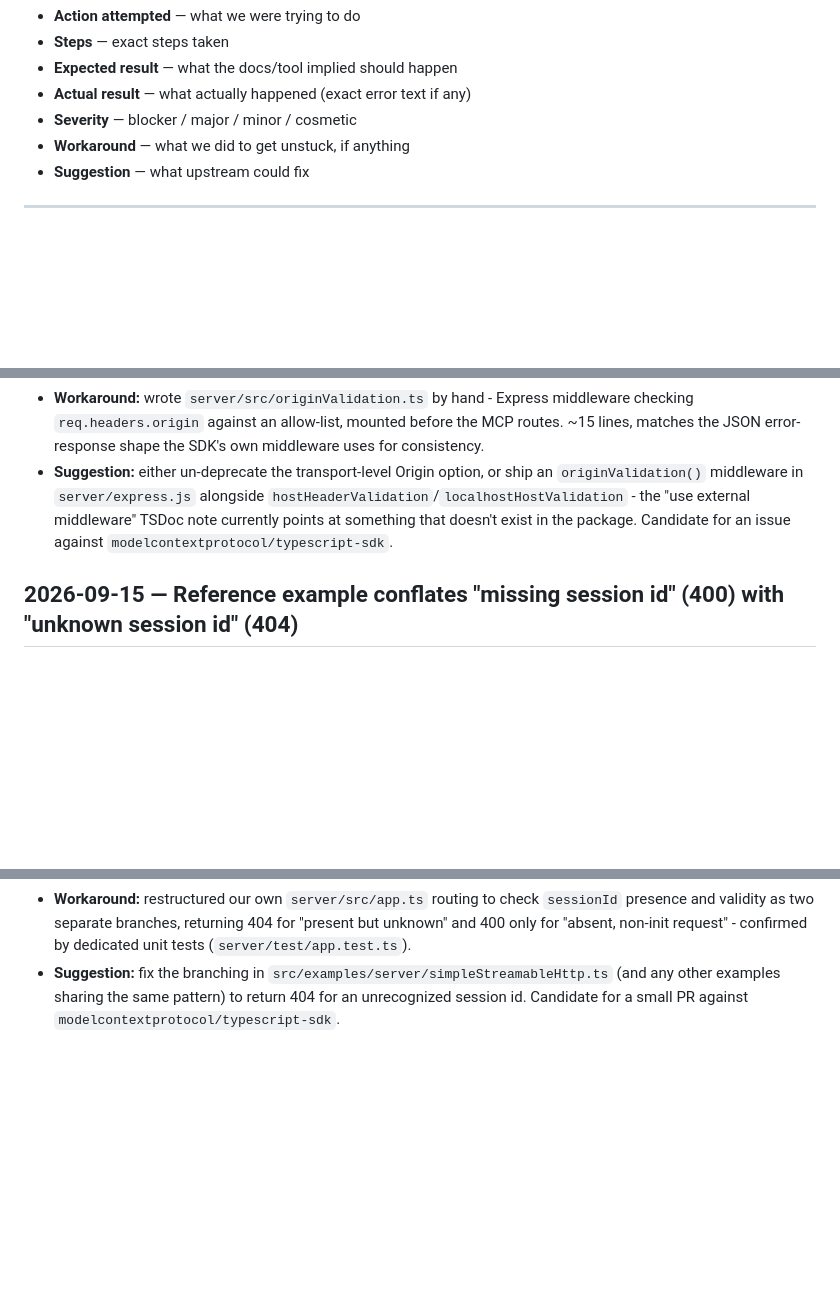
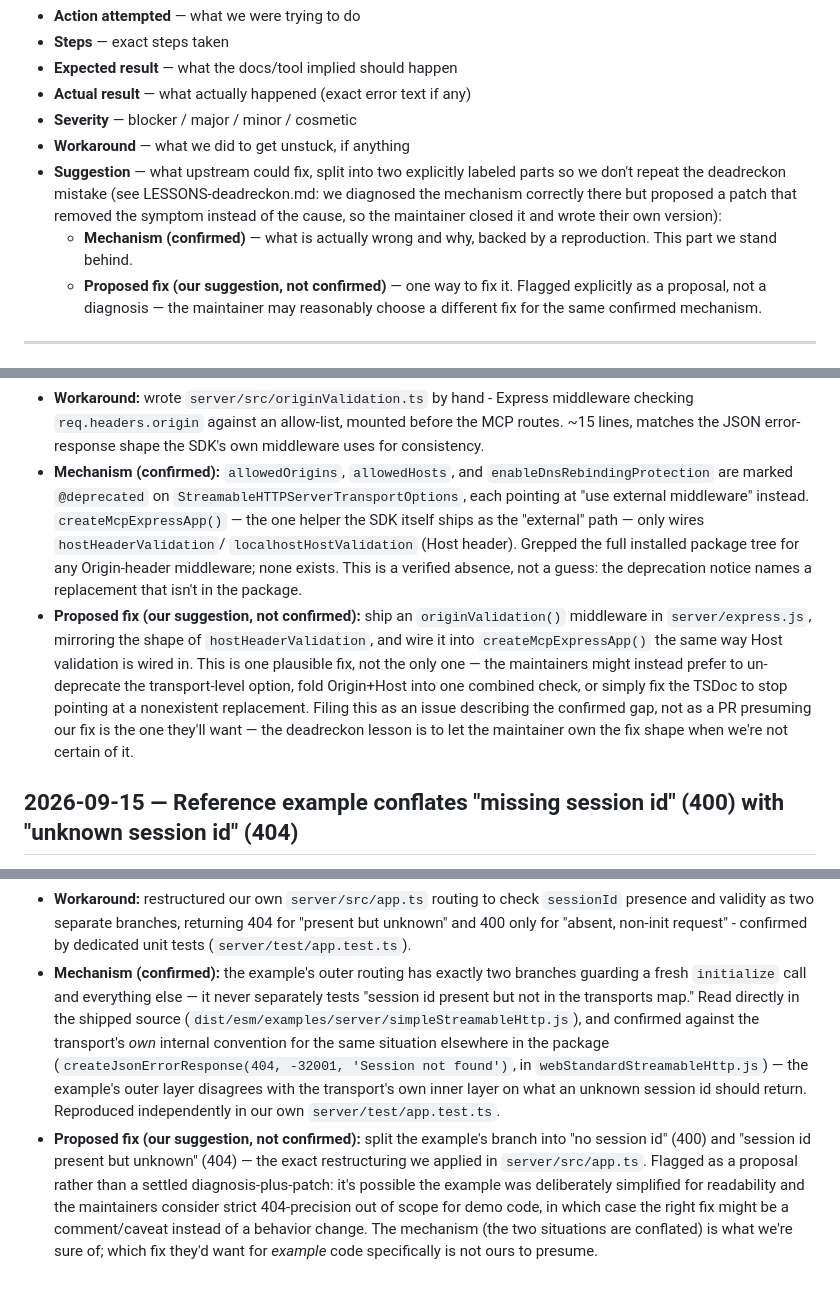
Before and after one commit to AnubisCrypto666/last-shift-mcp, a Markdown page: FRICTION-LOG.md, 3 parts joined by grey strips. Rendered like a GitHub page; blank space fills up the shorter version.

Commit message:
Split friction log entries into confirmed mechanism vs. proposed fix
Lesson from LESSONS-deadreckon.md: at deadreckon we diagnosed a mechanism
correctly but proposed a patch that removed the symptom instead of the
cause, so the maintainer closed it and wrote their own version. Both
existing entries now separate what we're certain of (the mechanism, with
reproduction) from what we're merely suggesting (one possible fix, flagged
as ours to propose, not the maintainer's to accept as-is).

Co-Authored-By: Claude Sonnet 5 <noreply@anthropic.com>
Claude-Session: https://claude.ai/code/session_01Y259pFCvMpPFcuN3EKKCZi

```diff
--- a/FRICTION-LOG.md
+++ b/FRICTION-LOG.md
@@ -11,7 +11,16 @@ Each entry:
 - **Actual result** — what actually happened (exact error text if any)
 - **Severity** — blocker / major / minor / cosmetic
 - **Workaround** — what we did to get unstuck, if anything
-- **Suggestion** — what upstream could fix
+- **Suggestion** — what upstream could fix, split into two explicitly labeled
+  parts so we don't repeat the deadreckon mistake (see
+  LESSONS-deadreckon.md: we diagnosed the mechanism correctly there but
+  proposed a patch that removed the symptom instead of the cause, so the
+  maintainer closed it and wrote their own version):
+  - **Mechanism (confirmed)** — what is actually wrong and why, backed by a
+    reproduction. This part we stand behind.
+  - **Proposed fix (our suggestion, not confirmed)** — one way to fix it.
+    Flagged explicitly as a proposal, not a diagnosis — the maintainer may
+    reasonably choose a different fix for the same confirmed mechanism.
 
 ---
 
@@ -45,11 +54,25 @@ Each entry:
   middleware checking `req.headers.origin` against an allow-list, mounted
   before the MCP routes. ~15 lines, matches the JSON error-response shape
   the SDK's own middleware uses for consistency.
-- **Suggestion:** either un-deprecate the transport-level Origin option, or
-  ship an `originValidation()` middleware in `server/express.js` alongside
-  `hostHeaderValidation`/`localhostHostValidation` - the "use external
-  middleware" TSDoc note currently points at something that doesn't exist in
-  the package. Candidate for an issue against `modelcontextprotocol/typescript-sdk`.
+- **Mechanism (confirmed):** `allowedOrigins`, `allowedHosts`, and
+  `enableDnsRebindingProtection` are marked `@deprecated` on
+  `StreamableHTTPServerTransportOptions`, each pointing at "use external
+  middleware" instead. `createMcpExpressApp()` — the one helper the SDK
+  itself ships as the "external" path — only wires `hostHeaderValidation`/
+  `localhostHostValidation` (Host header). Grepped the full installed
+  package tree for any Origin-header middleware; none exists. This is a
+  verified absence, not a guess: the deprecation notice names a replacement
+  that isn't in the package.
+- **Proposed fix (our suggestion, not confirmed):** ship an
+  `originValidation()` middleware in `server/express.js`, mirroring the
+  shape of `hostHeaderValidation`, and wire it into `createMcpExpressApp()`
+  the same way Host validation is wired in. This is one plausible fix, not
+  the only one — the maintainers might instead prefer to un-deprecate the
+  transport-level option, fold Origin+Host into one combined check, or
+  simply fix the TSDoc to stop pointing at a nonexistent replacement.
+  Filing this as an issue describing the confirmed gap, not as a PR
+  presuming our fix is the one they'll want — the deadreckon lesson is to
+  let the maintainer own the fix shape when we're not certain of it.
 
 ## 2026-09-15 — Reference example conflates "missing session id" (400) with "unknown session id" (404)
 
@@ -77,7 +100,24 @@ Each entry:
   `sessionId` presence and validity as two separate branches, returning 404
   for "present but unknown" and 400 only for "absent, non-init request" -
   confirmed by dedicated unit tests (`server/test/app.test.ts`).
-- **Suggestion:** fix the branching in
-  `src/examples/server/simpleStreamableHttp.ts` (and any other examples
-  sharing the same pattern) to return 404 for an unrecognized session id.
-  Candidate for a small PR against `modelcontextprotocol/typescript-sdk`.
+- **Mechanism (confirmed):** the example's outer routing has exactly two
+  branches guarding a fresh `initialize` call and everything else — it never
+  separately tests "session id present but not in the transports map." Read
+  directly in the shipped source
+  (`dist/esm/examples/server/simpleStreamableHttp.js`), and confirmed against
+  the transport's *own* internal convention for the same situation
+  elsewhere in the package (`createJsonErrorResponse(404, -32001, 'Session
+  not found')`, in `webStandardStreamableHttp.js`) — the example's outer
+  layer disagrees with the transport's own inner layer on what an unknown
+  session id should return. Reproduced independently in our own
+  `server/test/app.test.ts`.
+- **Proposed fix (our suggestion, not confirmed):** split the example's
+  branch into "no session id" (400) and "session id present but unknown"
+  (404) — the exact restructuring we applied in `server/src/app.ts`. Flagged
+  as a proposal rather than a settled diagnosis-plus-patch: it's possible
+  the example was deliberately simplified for readability and the
+  maintainers consider strict 404-precision out of scope for demo code, in
+  which case the right fix might be a comment/caveat instead of a behavior
+  change. The mechanism (the two situations are conflated) is what we're
+  sure of; which fix they'd want for *example* code specifically is not
+  ours to presume.
```
